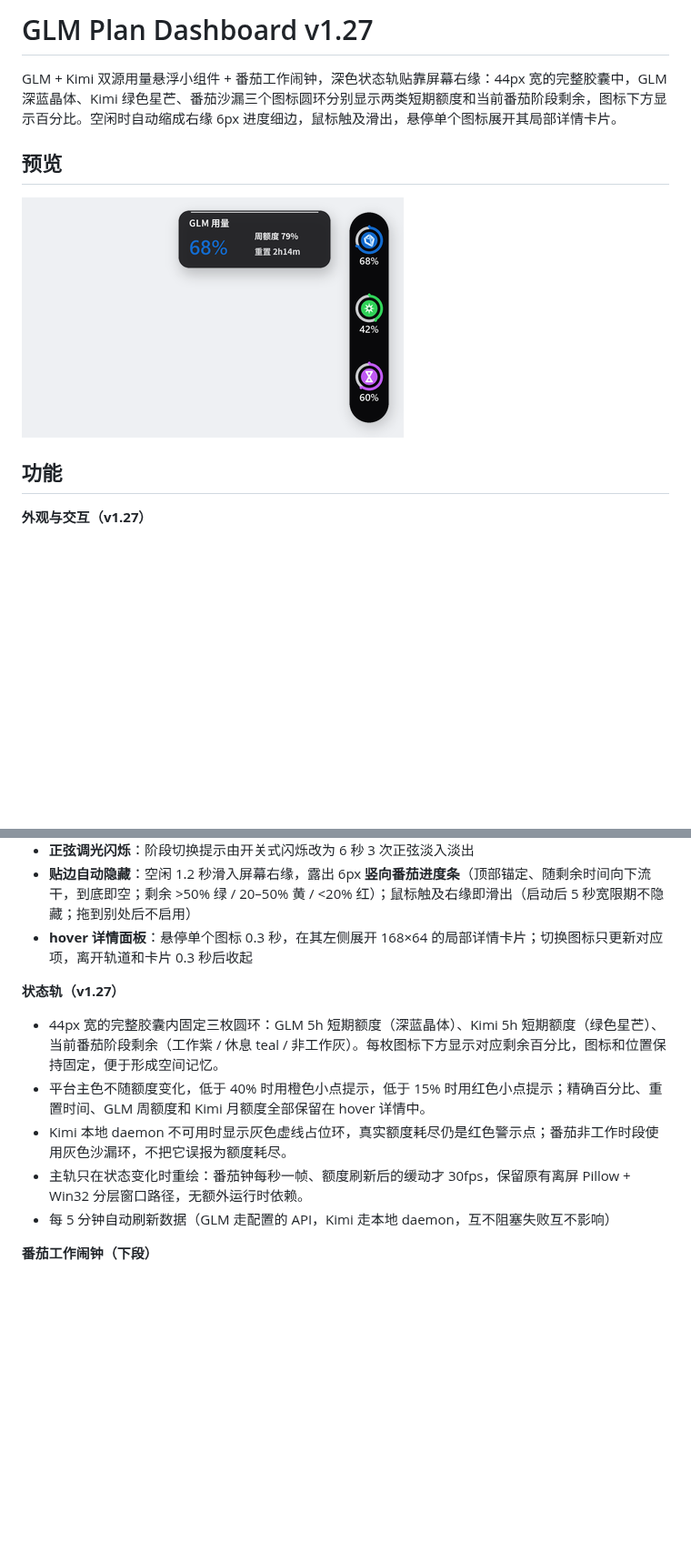
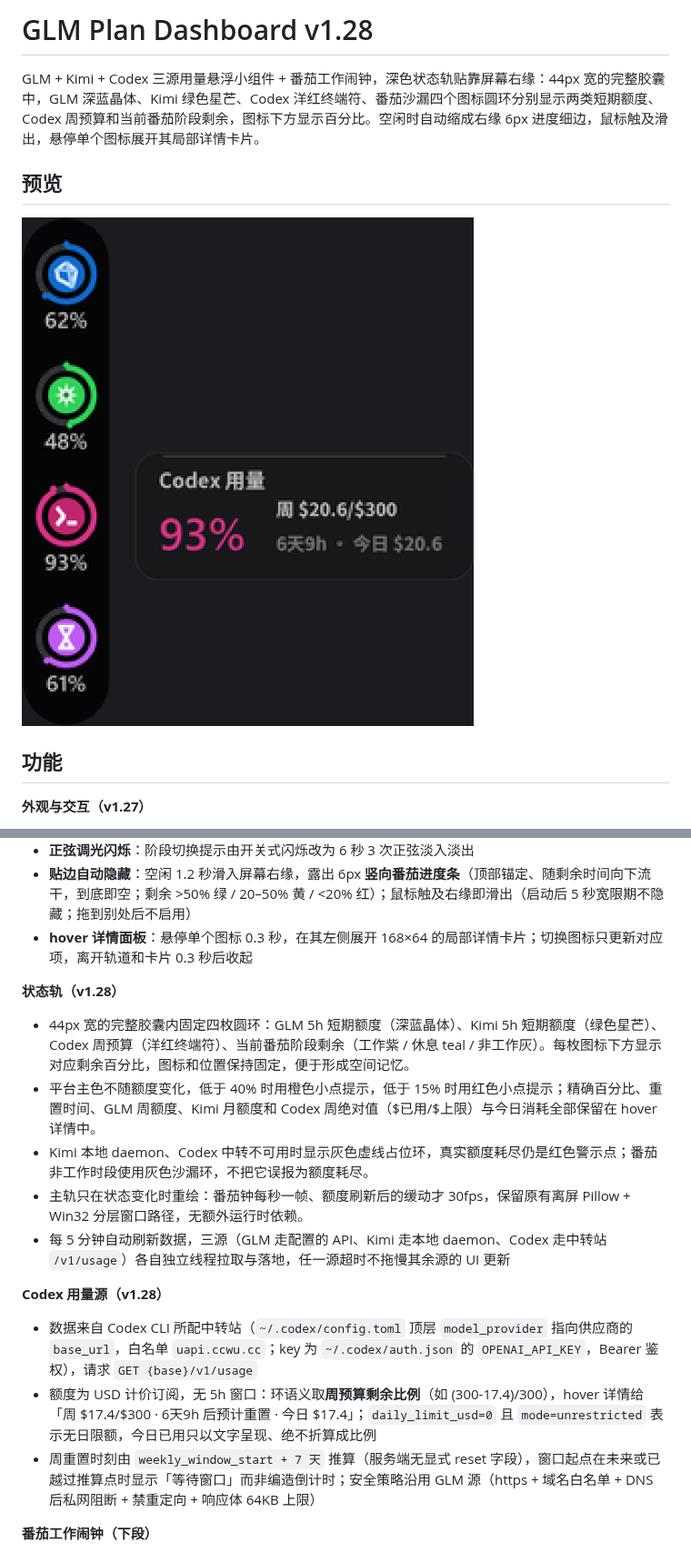
Before and after one commit to JerommeWEI/glm-plan-dashboard, a Markdown page: README.md, 2 parts joined by grey strips. Shown at 91% size. GitHub-like rendering; pictures changed too: docs/sidebar-preview.png; blank space fills up the shorter version.

```diff
--- a/README.md
+++ b/README.md
@@ -1,6 +1,6 @@
-# GLM Plan Dashboard v1.27
+# GLM Plan Dashboard v1.28
 
-GLM + Kimi 双源用量悬浮小组件 + 番茄工作闹钟，深色状态轨贴靠屏幕右缘：44px 宽的完整胶囊中，GLM 深蓝晶体、Kimi 绿色星芒、番茄沙漏三个图标圆环分别显示两类短期额度和当前番茄阶段剩余，图标下方显示百分比。空闲时自动缩成右缘 6px 进度细边，鼠标触及滑出，悬停单个图标展开其局部详情卡片。
+GLM + Kimi + Codex 三源用量悬浮小组件 + 番茄工作闹钟，深色状态轨贴靠屏幕右缘：44px 宽的完整胶囊中，GLM 深蓝晶体、Kimi 绿色星芒、Codex 洋红终端符、番茄沙漏四个图标圆环分别显示两类短期额度、Codex 周预算和当前番茄阶段剩余，图标下方显示百分比。空闲时自动缩成右缘 6px 进度细边，鼠标触及滑出，悬停单个图标展开其局部详情卡片。
 
 ## 预览
 
@@ -16,12 +16,17 @@ GLM + Kimi 双源用量悬浮小组件 + 番茄工作闹钟，深色状态轨贴
 - **贴边自动隐藏**：空闲 1.2 秒滑入屏幕右缘，露出 6px **竖向番茄进度条**（顶部锚定、随剩余时间向下流干，到底即空；剩余 >50% 绿 / 20–50% 黄 / <20% 红）；鼠标触及右缘即滑出（启动后 5 秒宽限期不隐藏；拖到别处后不启用）
 - **hover 详情面板**：悬停单个图标 0.3 秒，在其左侧展开 168×64 的局部详情卡片；切换图标只更新对应项，离开轨道和卡片 0.3 秒后收起
 
-**状态轨（v1.27）**
-- 44px 宽的完整胶囊内固定三枚圆环：GLM 5h 短期额度（深蓝晶体）、Kimi 5h 短期额度（绿色星芒）、当前番茄阶段剩余（工作紫 / 休息 teal / 非工作灰）。每枚图标下方显示对应剩余百分比，图标和位置保持固定，便于形成空间记忆。
-- 平台主色不随额度变化，低于 40% 时用橙色小点提示，低于 15% 时用红色小点提示；精确百分比、重置时间、GLM 周额度和 Kimi 月额度全部保留在 hover 详情中。
-- Kimi 本地 daemon 不可用时显示灰色虚线占位环，真实额度耗尽仍是红色警示点；番茄非工作时段使用灰色沙漏环，不把它误报为额度耗尽。
+**状态轨（v1.28）**
+- 44px 宽的完整胶囊内固定四枚圆环：GLM 5h 短期额度（深蓝晶体）、Kimi 5h 短期额度（绿色星芒）、Codex 周预算（洋红终端符）、当前番茄阶段剩余（工作紫 / 休息 teal / 非工作灰）。每枚图标下方显示对应剩余百分比，图标和位置保持固定，便于形成空间记忆。
+- 平台主色不随额度变化，低于 40% 时用橙色小点提示，低于 15% 时用红色小点提示；精确百分比、重置时间、GLM 周额度、Kimi 月额度和 Codex 周绝对值（$已用/$上限）与今日消耗全部保留在 hover 详情中。
+- Kimi 本地 daemon、Codex 中转不可用时显示灰色虚线占位环，真实额度耗尽仍是红色警示点；番茄非工作时段使用灰色沙漏环，不把它误报为额度耗尽。
 - 主轨只在状态变化时重绘：番茄钟每秒一帧、额度刷新后的缓动才 30fps，保留原有离屏 Pillow + Win32 分层窗口路径，无额外运行时依赖。
-- 每 5 分钟自动刷新数据（GLM 走配置的 API，Kimi 走本地 daemon，互不阻塞失败互不影响）
+- 每 5 分钟自动刷新数据，三源（GLM 走配置的 API、Kimi 走本地 daemon、Codex 走中转站 `/v1/usage`）各自独立线程拉取与落地，任一源超时不拖慢其余源的 UI 更新
+
+**Codex 用量源（v1.28）**
+- 数据来自 Codex CLI 所配中转站（`~/.codex/config.toml` 顶层 `model_provider` 指向供应商的 `base_url`，白名单 `uapi.ccwu.cc`；key 为 `~/.codex/auth.json` 的 `OPENAI_API_KEY`，Bearer 鉴权），请求 `GET {base}/v1/usage`
+- 额度为 USD 计价订阅，无 5h 窗口：环语义取**周预算剩余比例**（如 (300-17.4)/300），hover 详情给「周 $17.4/$300 · 6天9h 后预计重置 · 今日 $17.4」；`daily_limit_usd=0` 且 `mode=unrestricted` 表示无日限额，今日已用只以文字呈现、绝不折算成比例
+- 周重置时刻由 `weekly_window_start + 7 天` 推算（服务端无显式 reset 字段），窗口起点在未来或已越过推算点时显示「等待窗口」而非编造倒计时；安全策略沿用 GLM 源（https + 域名白名单 + DNS 后私网阻断 + 禁重定向 + 响应体 64KB 上限）
 
 **番茄工作闹钟（下段）**
 - 锚定作息表：工作日 9:00–11:30、13:30–18:00 两个时段内连续跑「45 分钟工作 ↔ 15 分钟休息」；时段尾自然截断（上午 11:00–11:30、下午 17:30–18:00 为 30 分钟收尾工作段，倒计时递减到 0 正好落在午休/下班边界）
```
Also changed, not shown: other parts of README.md (+6 -0 lines), docs/codex-slot-roundtable.md (added, +28 -0 lines), 1 other file.
